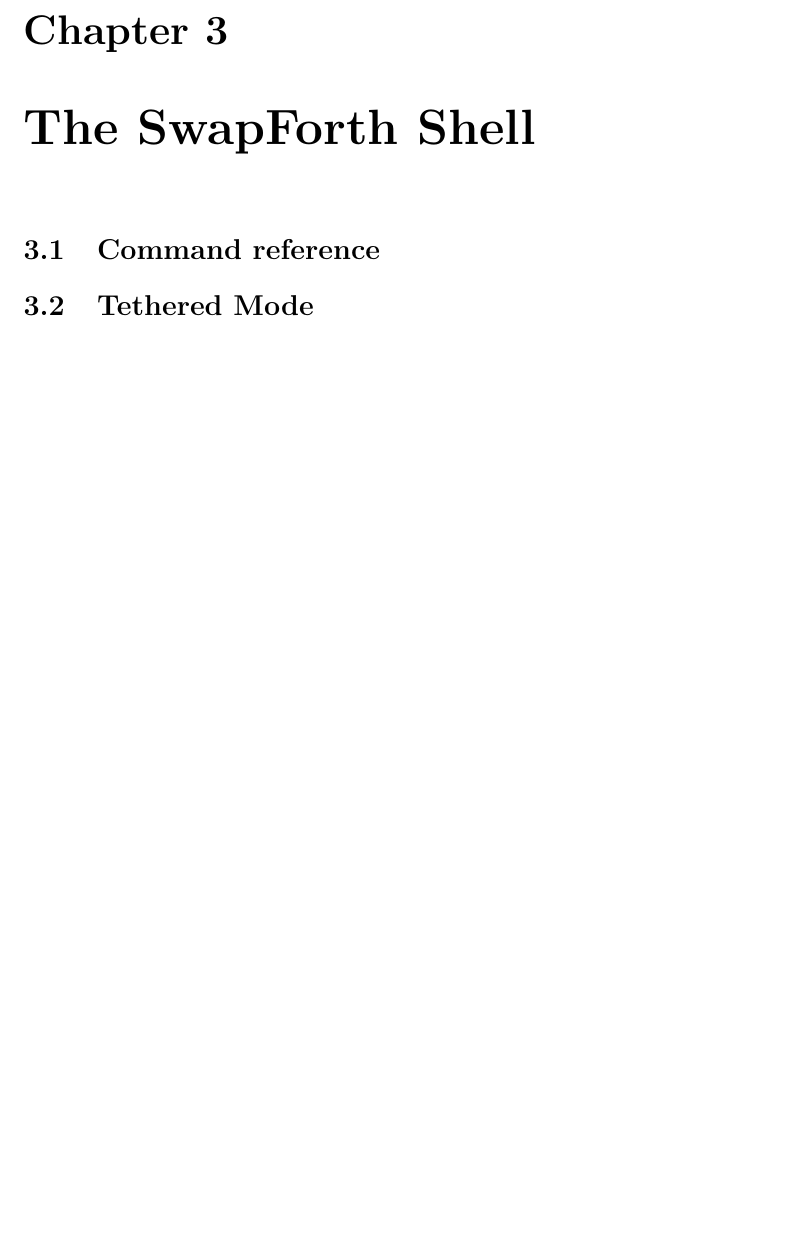
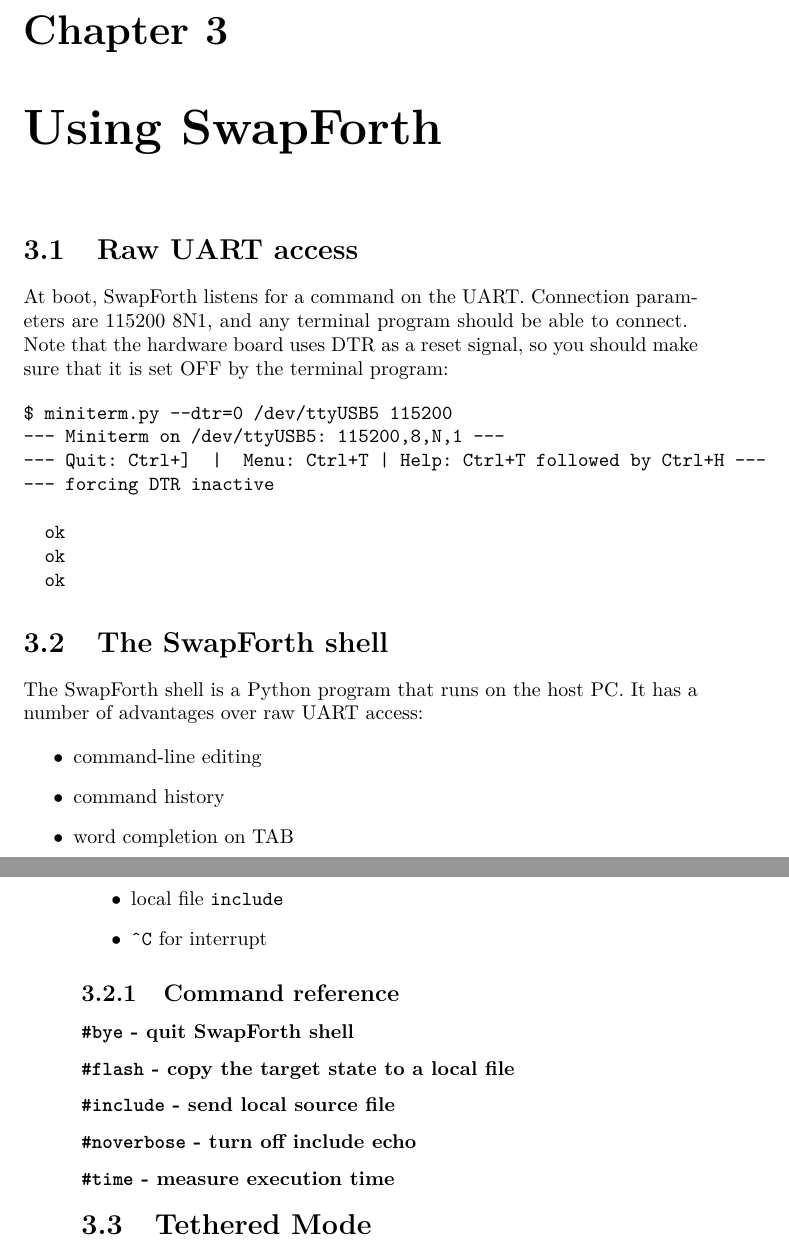
Before and after one commit to jamesbowman/swapforth, a LaTeX book (j1a/doc/j1a-reference.tex): part of page 15 of 24 before the commit and two parts of pages 15 and 16 of 24 after it, the two joined at a grey line, cut so that both start at the same text, the shorter picture padded with empty space. The pictures show the PDF file j1a/doc/j1a-reference.pdf that the author committed with the source.

Commit message:
Proper documentation for raw UART mode fix #7

```diff
--- a/j1a/doc/j1a-reference.tex
+++ b/j1a/doc/j1a-reference.tex
@@ -661,9 +661,53 @@ Some are traditional Forth words, others are specific to the J1a SwapForth imple
 % \worddef{sfind}{( dir pin -- )}{Like standard word \mach{find}, but uses a
 \longworddef{tth}{( -- a )}{variable: tethered mode}
 
-\chapter{The SwapForth Shell}
+\chapter{Using SwapForth}
 
-\section{Command reference}
+\section{Raw UART access}
+
+At boot, SwapForth listens for a command on the UART. \index{UART}
+Connection parameters are 115200 8N1, and any terminal program should be able to connect.
+\index{DTR} \index{reset}
+Note that the hardware board uses DTR as a reset signal, so you should make sure that it is set OFF by the terminal program:
+
+\begin{verbatim}
+$ miniterm.py --dtr=0 /dev/ttyUSB5 115200
+--- Miniterm on /dev/ttyUSB5: 115200,8,N,1 ---
+--- Quit: Ctrl+]  |  Menu: Ctrl+T | Help: Ctrl+T followed by Ctrl+H ---
+--- forcing DTR inactive
+
+  ok
+  ok
+  ok
+\end{verbatim}
+
+% Raw UART access does not provide the conveniences of the SwapForth shell.
+
+\section{The SwapForth shell} \index{shell}
+
+The SwapForth shell is a Python program that runs on the host PC.
+It has a number of advantages over raw UART access:
+
+\begin{itemize}
+\item command-line editing
+\item command history
+\item word completion on TAB
+\item local file \mach{include}
+\item \mach{\^{}C} for interrupt
+\end{itemize}
+
+\subsection{Command reference}
+
+\newcommand{\shcmd}[2]{
+  \subsubsection{\mach{\##1} - #2}
+  \index{#1@\mach{\##1}}
+  \index{\##1@\mach{\##1}}
+}
+\shcmd{bye}{quit SwapForth shell}
+\shcmd{flash}{copy the target state to a local file}
+\shcmd{include}{send local source file}
+\shcmd{noverbose}{turn off include echo}
+\shcmd{time}{measure execution time}
 
 \section{Tethered Mode}
 
```
Also changed, not shown: j1a/doc/j1a-reference.pdf, j1a/doc/j1a-reference.tex (30 more changed lines).
